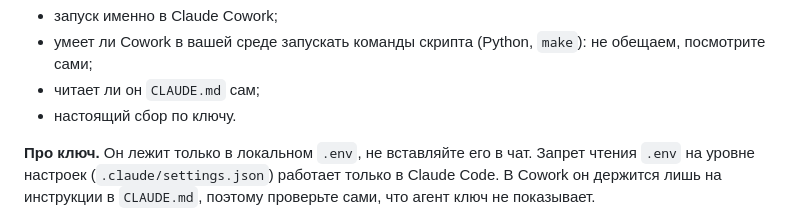
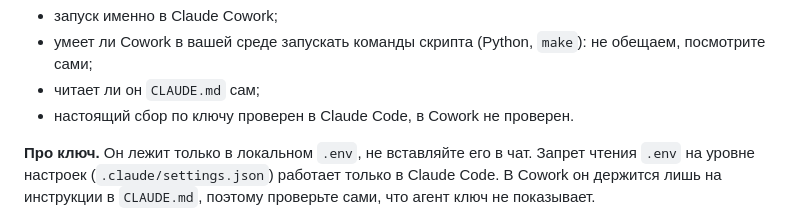
Before and after one commit to ozerova152-lab/youtube-producer, a Markdown page: README.md, the part around the change. GitHub-like rendering.

Commit message:
docs: Clarify in README that real collection by key is verified in Claude Code, not in Cowork
Co-Authored-By: Claude Sonnet 5.5 <noreply@anthropic.com>

```diff
--- a/README.md
+++ b/README.md
@@ -89,7 +89,7 @@ make setup
 - запуск именно в Claude Cowork;
 - умеет ли Cowork в вашей среде запускать команды скрипта (Python, `make`): не обещаем, посмотрите сами;
 - читает ли он `CLAUDE.md` сам;
-- настоящий сбор по ключу.
+- настоящий сбор по ключу проверен в Claude Code, в Cowork не проверен.
 
 **Про ключ.** Он лежит только в локальном `.env`, не вставляйте его в чат. Запрет чтения `.env` на уровне настроек (`.claude/settings.json`) работает только в Claude Code. В Cowork он держится лишь на инструкции в `CLAUDE.md`, поэтому проверьте сами, что агент ключ не показывает.
 
```
